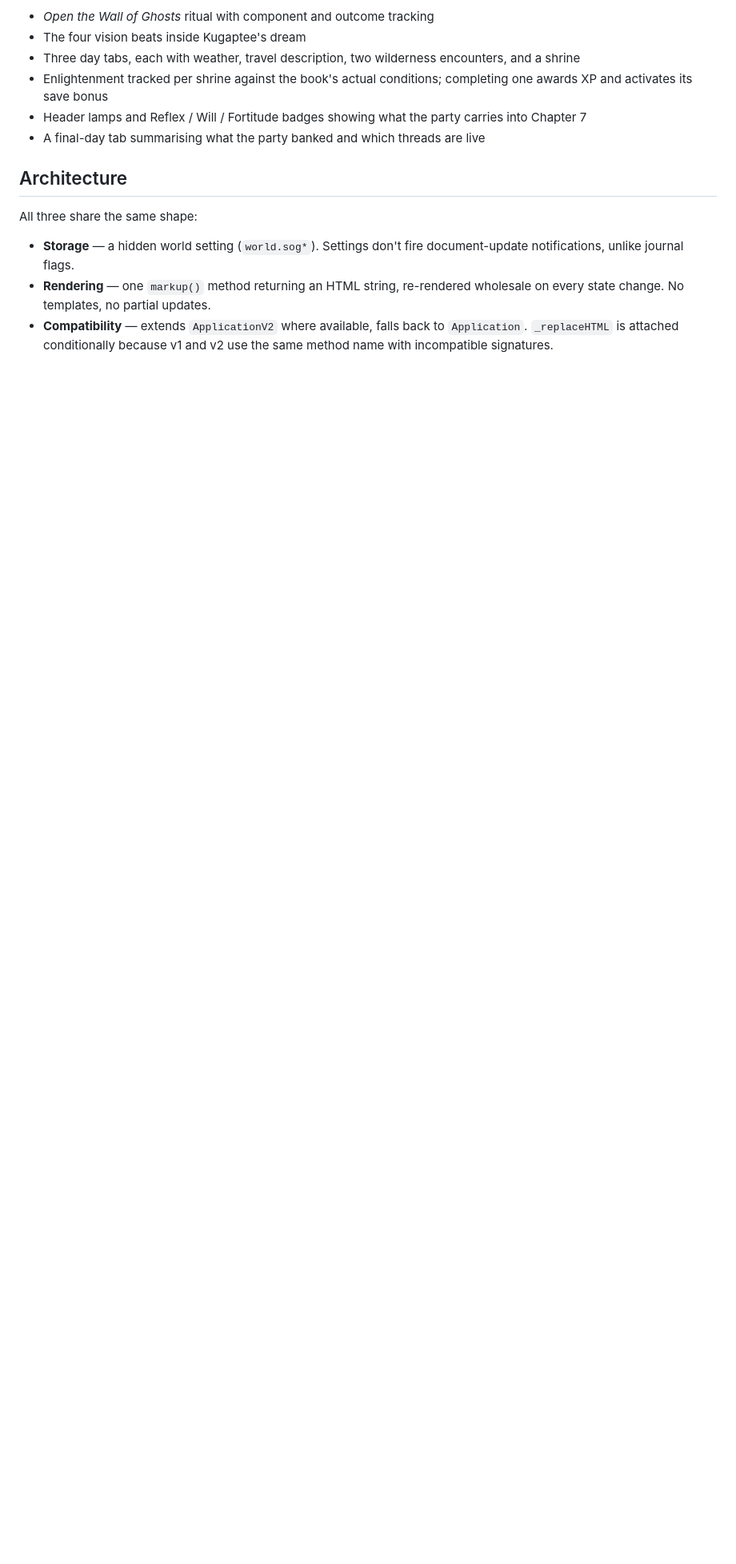
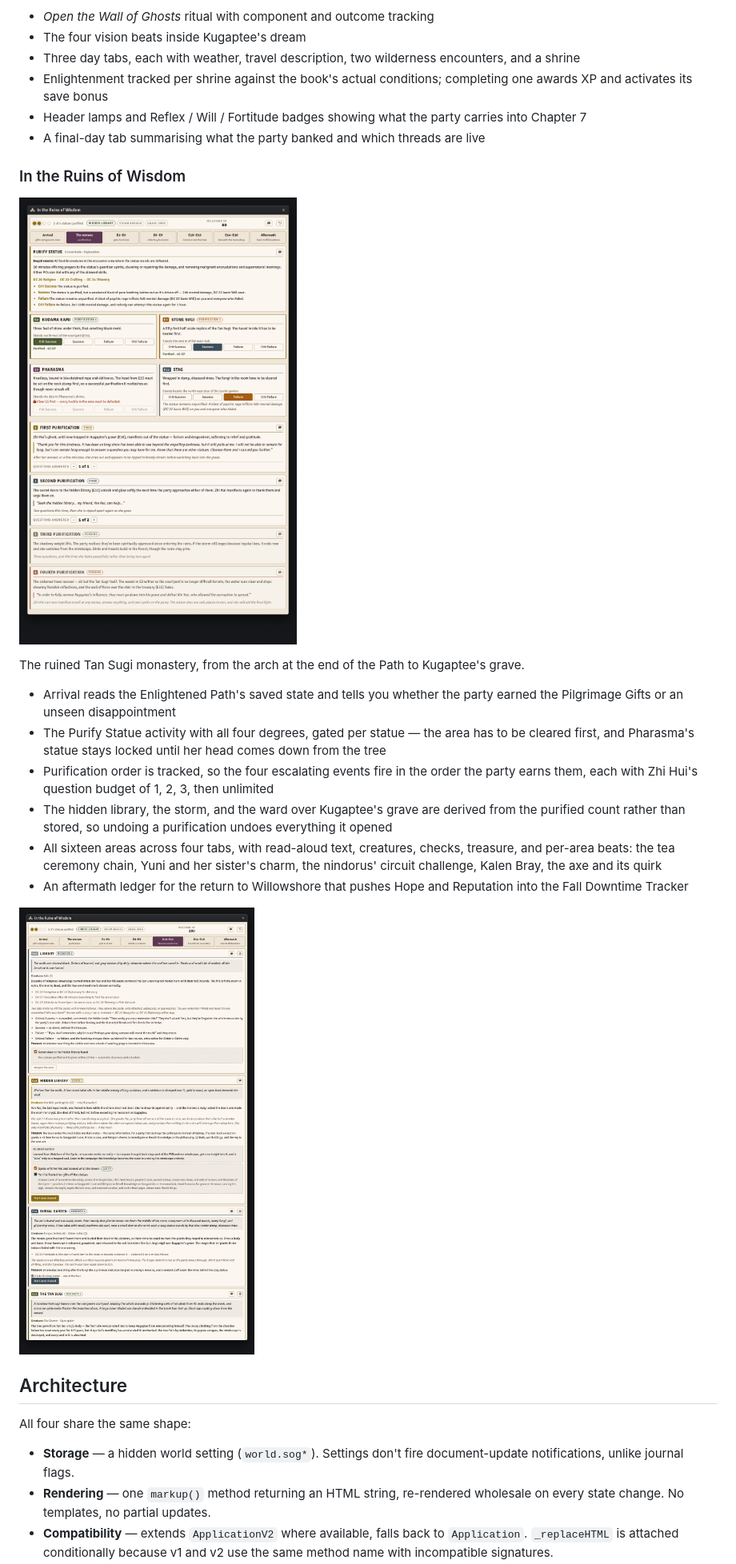
Before and after one commit to xKillerbees/foundryvtt-macros, a Markdown page: macros/season-of-ghosts/README.md, the part around one of its changes. Shown at 80% size. Rendered like a GitHub page; pictures changed too: screenshots/season-of-ghosts/ruins-of-wisdom-console.png (added), screenshots/season-of-ghosts/ruins-of-wisdom-grove.png (added); blank space fills up the shorter version.

```diff
--- a/macros/season-of-ghosts/README.md
+++ b/macros/season-of-ghosts/README.md
@@ -70,9 +71,31 @@ The ritual, the vision inside the Wall, and the four-day pilgrimage.
 - Header lamps and Reflex / Will / Fortitude badges showing what the party carries into Chapter 7
 - A final-day tab summarising what the party banked and which threads are live
 
+### In the Ruins of Wisdom
+
+![The statue tab of the Ruins of Wisdom console](../../screenshots/season-of-ghosts/ruins-of-wisdom-console.png)
+
+The ruined Tan Sugi monastery, from the arch at the end of the Path to Kugaptee's grave.
+
+- Arrival reads the Enlightened Path's saved state and tells you whether the party earned
+  the Pilgrimage Gifts or an unseen disappointment
+- The Purify Statue activity with all four degrees, gated per statue — the area has to be
+  cleared first, and Pharasma's statue stays locked until her head comes down from the tree
+- Purification order is tracked, so the four escalating events fire in the order the party
+  earns them, each with Zhi Hui's question budget of 1, 2, 3, then unlimited
+- The hidden library, the storm, and the ward over Kugaptee's grave are derived from the
+  purified count rather than stored, so undoing a purification undoes everything it opened
+- All sixteen areas across four tabs, with read-aloud text, creatures, checks, treasure,
+  and per-area beats: the tea ceremony chain, Yuni and her sister's charm, the nindorus'
+  circuit challenge, Kalen Bray, the axe and its quirk
+- An aftermath ledger for the return to Willowshore that pushes Hope and Reputation into
+  the Fall Downtime Tracker
+
+![The libraries and the sugi tree](../../screenshots/season-of-ghosts/ruins-of-wisdom-grove.png)
+
 ## Architecture
 
-All three share the same shape:
+All four share the same shape:
 
 - **Storage** — a hidden world setting (`world.sog*`). Settings don't fire document-update
   notifications, unlike journal flags.
```
Also changed, not shown: other parts of macros/season-of-ghosts/README.md (+2 -1 lines), CHANGELOG.md (+2 -0 lines), README.md (+10 -2 lines), 3 other files.
